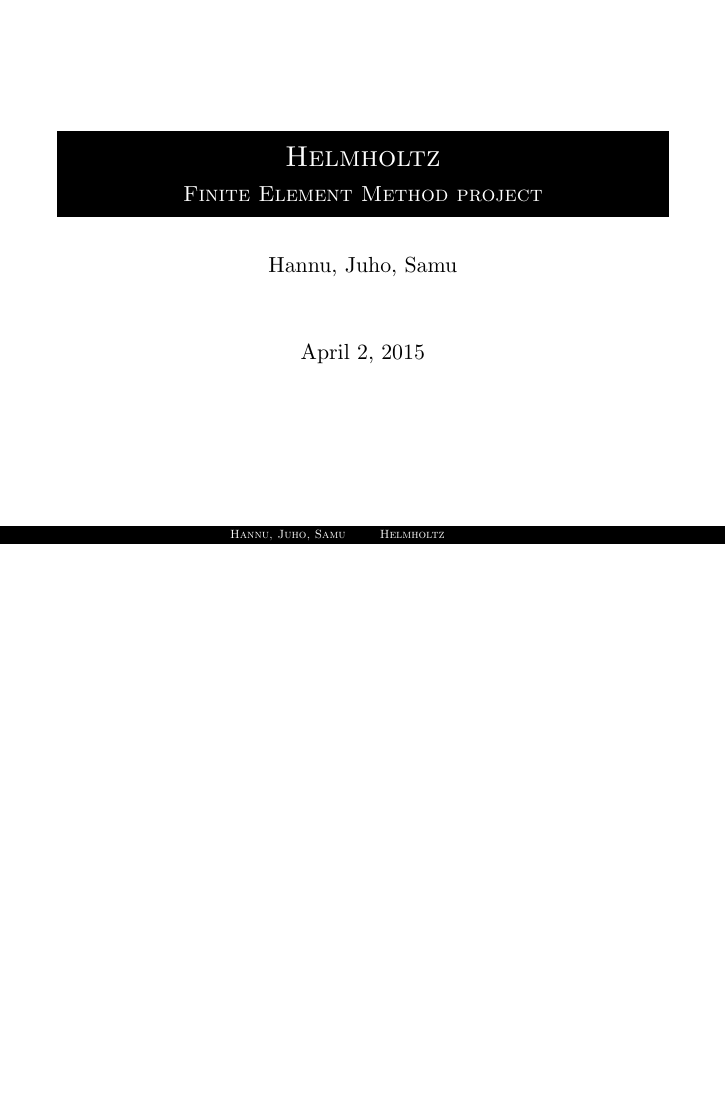
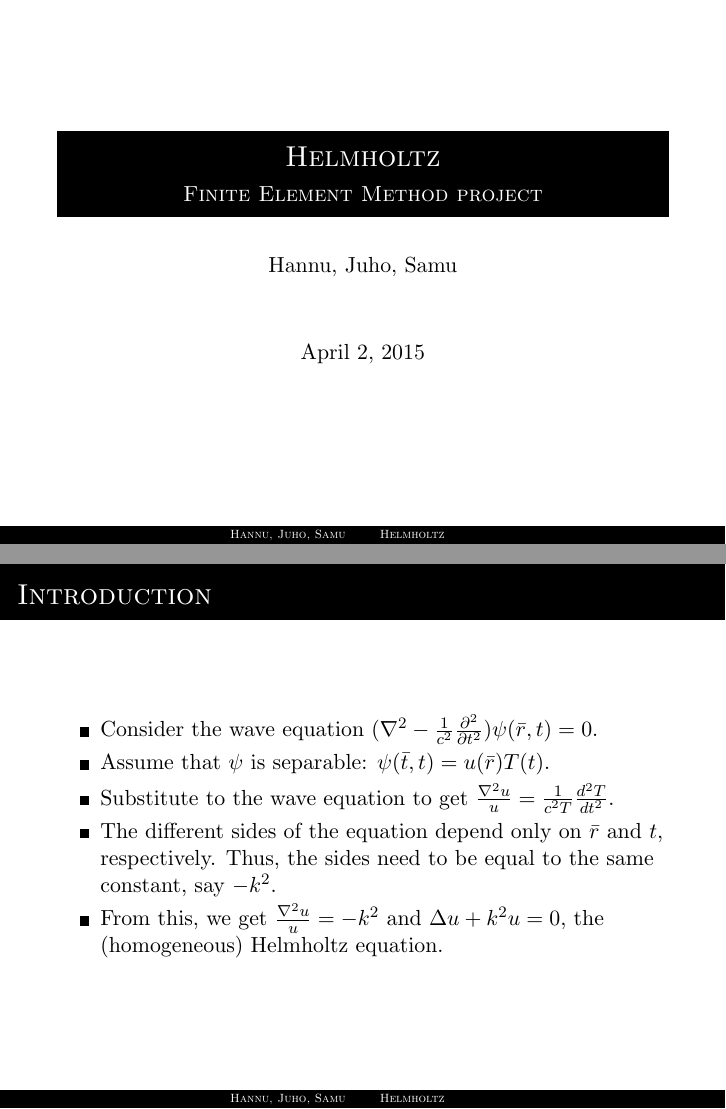
Before and after one commit to errai-/fem-projekti, LaTeX slides (materiaaleja/esitys.tex): page 1 of 2 before the commit and pages 1 and 2 of 3 after it, the two joined at a grey line, the shorter picture padded with empty space. Compiled offline with pdfLaTeX.

Commit message:
Lisää tavaraa esitykseen

```diff
--- a/materiaaleja/esitys.tex
+++ b/materiaaleja/esitys.tex
@@ -23,6 +23,17 @@
 \titlepage
 \end{frame}
 
+\begin{frame}{Introduction}
+\begin{itemize}
+\item Consider the wave equation $(\nabla^2 - \frac{1}{c^2} \frac{\partial^2}{\partial t^2})\psi(\bar{r}, t) = 0$.
+\item Assume that $\psi$ is separable: $\psi(\bar{t}, t) = u(\bar{r})T(t)$.
+\item Substitute to the wave equation to get $\frac{\nabla^2 u}{u} = \frac{1}{c^2 T} \frac{d^2 T}{dt^2}$.
+\item The different sides of the equation depend only on $\bar{r}$ and $t$, respectively. Thus, the sides need to be equal to the same constant, say $-k^2$.
+\item From this, we get $\frac{\nabla^2 u}{u} = -k^2$ and $\Delta u + k^2 u = 0$, the (homogeneous) Helmholtz equation.
+\end{itemize}
+\end{frame}
+
+
 \begin{frame}{Problem}
 We want to solve
 \begin{definition}[Helmholtz equation]
```
